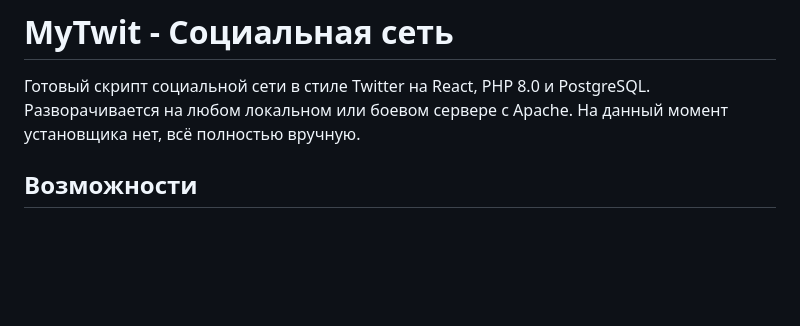
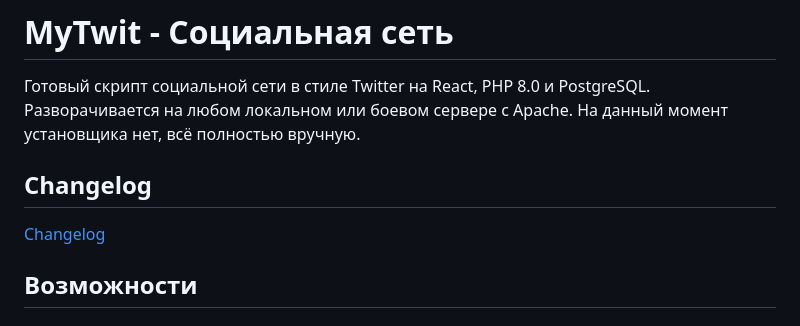
Before and after one commit to markolockwood/my-social-engine, a Markdown page: README.md, the part around the change. GitHub-like rendering; blank space fills up the shorter version.

```diff
--- a/README.md
+++ b/README.md
@@ -1,6 +1,9 @@
 # MyTwit - Социальная сеть
 
 Готовый скрипт социальной сети в стиле Twitter на React, PHP 8.0 и PostgreSQL. Разворачивается на любом локальном или боевом сервере с Apache. На данный момент установщика нет, всё полностью вручную.
+
+## Changelog
+[Changelog](changelog.md)
 
 ## Возможности
 
```
